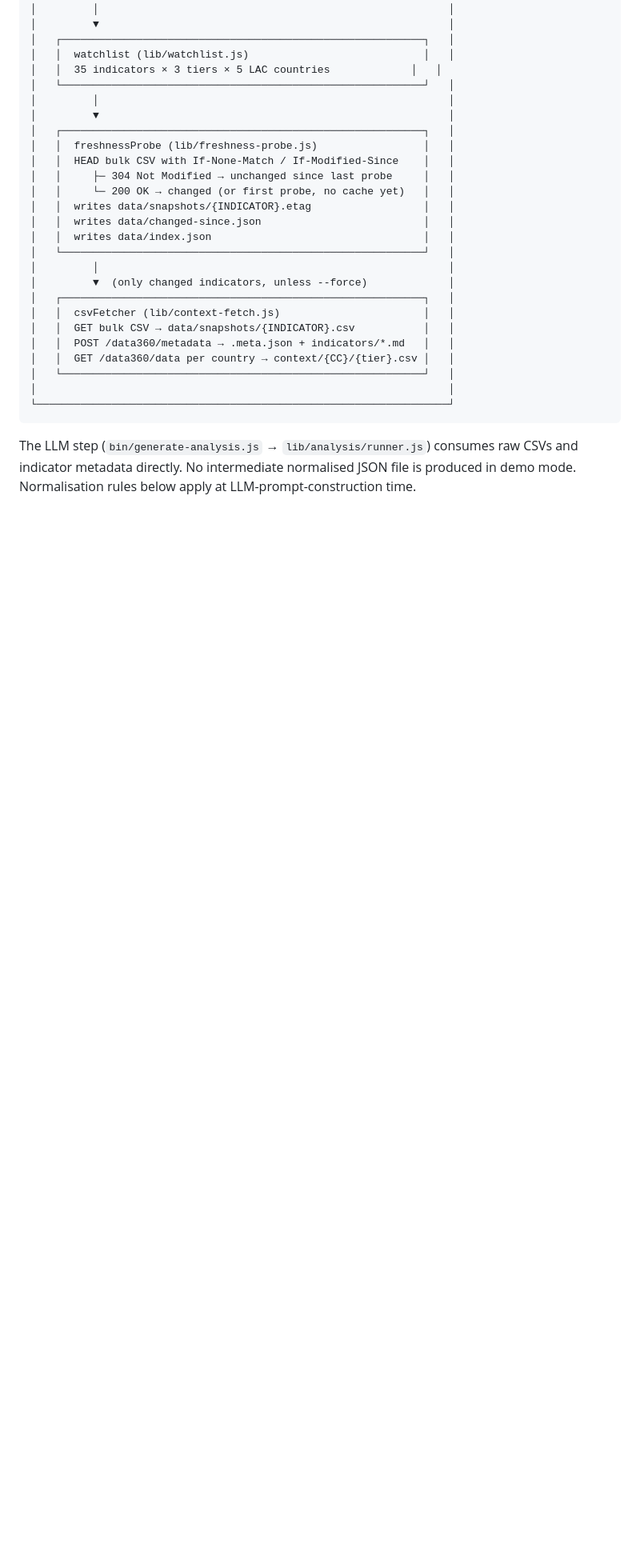
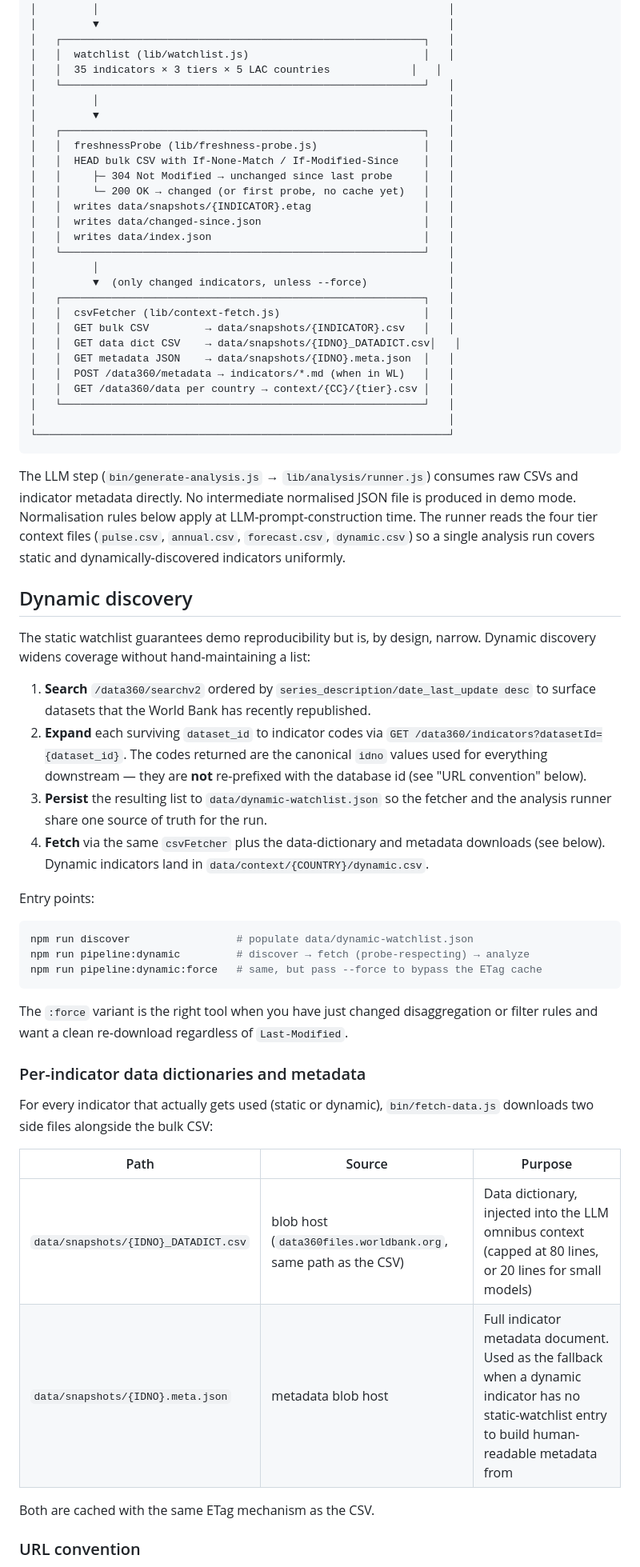
Before and after one commit to Abrimos-info/abrimos-data360-monitor, a Markdown page: docs/data-fetcher-architecture.md, the part around one of its changes. Shown at 80% size. GitHub-like rendering; blank space fills up the shorter version.

````diff
--- a/docs/data-fetcher-architecture.md
+++ b/docs/data-fetcher-architecture.md
@@ -104,12 +107,47 @@ No NiFi. No OpenSearch. No queue. The fetcher writes a local CSV per indicator.
 │         ▼  (only changed indicators, unless --force)             │
 │   ┌──────────────────────────────────────────────────────────┐   │
 │   │  csvFetcher (lib/context-fetch.js)                       │   │
-│   │  GET bulk CSV → data/snapshots/{INDICATOR}.csv           │   │
-│   │  POST /data360/metadata → .meta.json + indicators/*.md   │   │
+│   │  GET bulk CSV         → data/snapshots/{INDICATOR}.csv   │   │
+│   │  GET data dict CSV    → data/snapshots/{IDNO}_DATADICT.csv│   │
+│   │  GET metadata JSON    → data/snapshots/{IDNO}.meta.json  │   │
+│   │  POST /data360/metadata → indicators/*.md (when in WL)   │   │
 │   │  GET /data360/data per country → context/{CC}/{tier}.csv │   │
 │   └──────────────────────────────────────────────────────────┘   │
 │                                                                  │
 └──────────────────────────────────────────────────────────────────┘
 ```
 
-The LLM step (`bin/generate-analysis.js` → `lib/analysis/runner.js`) consumes raw CSVs and indicator metadata directly. No intermediate normalised JSON file is produced in demo mode. Normalisation rules below apply at LLM-prompt-construction time.
+The LLM step (`bin/generate-analysis.js` → `lib/analysis/runner.js`) consumes raw CSVs and indicator metadata directly. No intermediate normalised JSON file is produced in demo mode. Normalisation rules below apply at LLM-prompt-construction time. The runner reads the four tier context files (`pulse.csv`, `annual.csv`, `forecast.csv`, `dynamic.csv`) so a single analysis run covers static and dynamically-discovered indicators uniformly.
+
+## Dynamic discovery
+
+The static watchlist guarantees demo reproducibility but is, by design, narrow. Dynamic discovery widens coverage without hand-maintaining a list:
+
+1. **Search** `/data360/searchv2` ordered by `series_description/date_last_update desc` to surface datasets that the World Bank has recently republished.
+2. **Expand** each surviving `dataset_id` to indicator codes via `GET /data360/indicators?datasetId={dataset_id}`. The codes returned are the canonical `idno` values used for everything downstream — they are **not** re-prefixed with the database id (see "URL convention" below).
+3. **Persist** the resulting list to `data/dynamic-watchlist.json` so the fetcher and the analysis runner share one source of truth for the run.
+4. **Fetch** via the same `csvFetcher` plus the data-dictionary and metadata downloads (see below). Dynamic indicators land in `data/context/{COUNTRY}/dynamic.csv`.
+
+Entry points:
+
+```bash
+npm run discover                 # populate data/dynamic-watchlist.json
+npm run pipeline:dynamic         # discover → fetch (probe-respecting) → analyze
+npm run pipeline:dynamic:force   # same, but pass --force to bypass the ETag cache
+```
+
+The `:force` variant is the right tool when you have just changed disaggregation or filter rules and want a clean re-download regardless of `Last-Modified`.
+
+### Per-indicator data dictionaries and metadata
+
+For every indicator that actually gets used (static or dynamic), `bin/fetch-data.js` downloads two side files alongside the bulk CSV:
+
+| Path | Source | Purpose |
+|---|---|---|
+| `data/snapshots/{IDNO}_DATADICT.csv` | blob host (`data360files.worldbank.org`, same path as the CSV) | Data dictionary, injected into the LLM omnibus context (capped at 80 lines, or 20 lines for small models) |
+| `data/snapshots/{IDNO}.meta.json` | metadata blob host | Full indicator metadata document. Used as the fallback when a dynamic indicator has no static-watchlist entry to build human-readable metadata from |
+
+Both are cached with the same ETag mechanism as the CSV.
+
+### URL convention
+
````
Also changed, not shown: other parts of docs/data-fetcher-architecture.md (+32 -10 lines).
